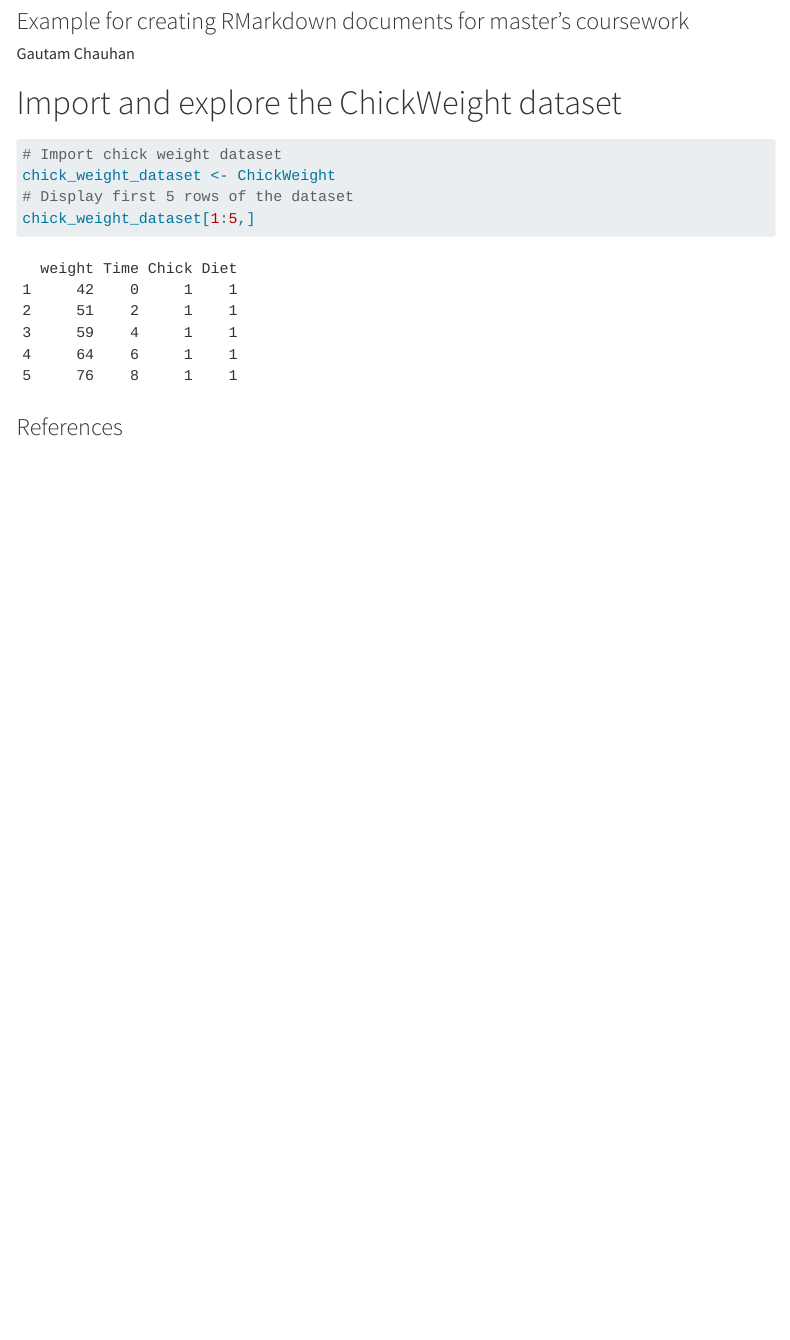
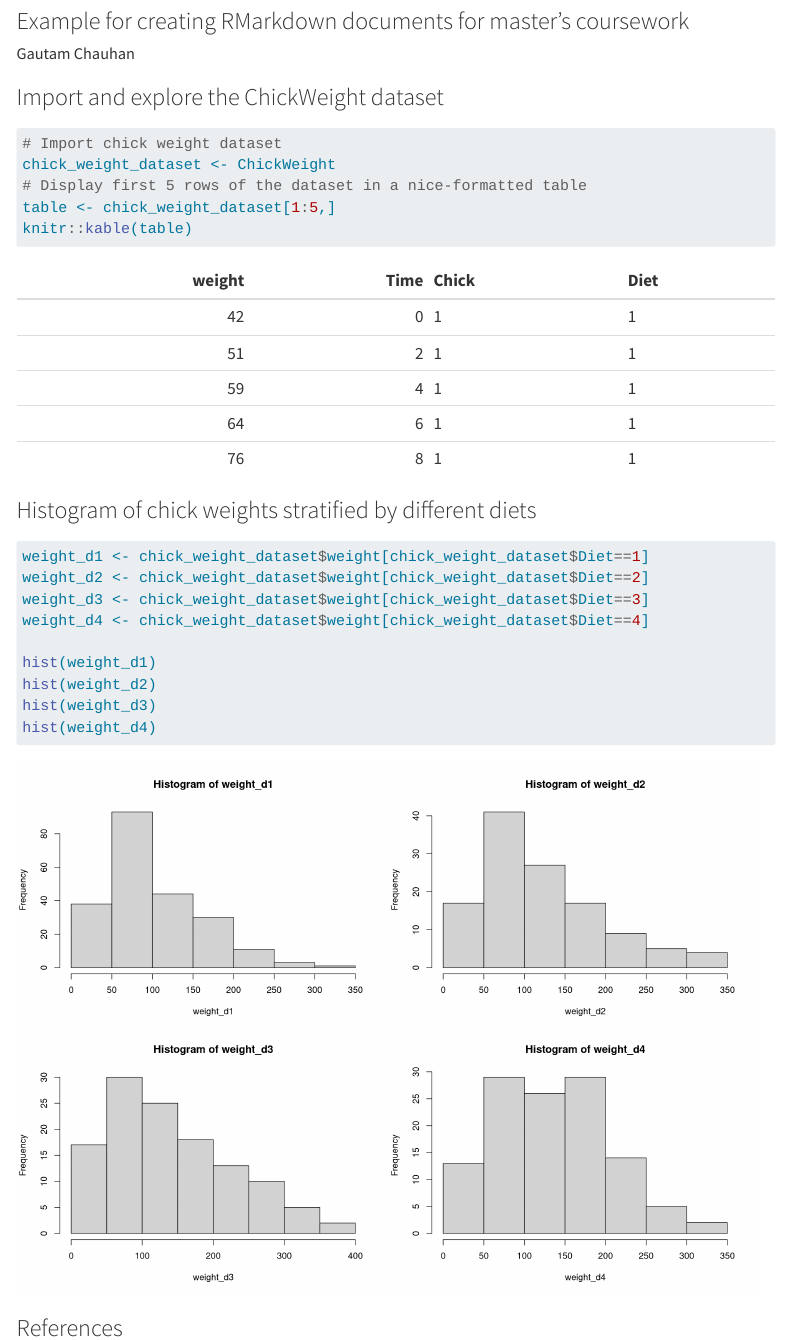
Before and after one commit to Gautam-Chauhan/masters_template_coursework, a Quarto document (practice_coursework.qmd): the page in a window 1100 px wide, from 80 px down. Rendered offline with R 4.5, knitr and Pandoc in place of Quarto, with nearby package versions; menus at the side of the page are left out.

Commit message:
Added a figure with sub-figures

````diff
--- a/practice_coursework.qmd
+++ b/practice_coursework.qmd
@@ -12,14 +12,43 @@ format-links: false
 bibliography: ref.bib
 ---
 
-# Import and explore the ChickWeight dataset
+### Import and explore the ChickWeight dataset
 
 ```{r}
 # Import chick weight dataset
 chick_weight_dataset <- ChickWeight
-# Display first 5 rows of the dataset
-chick_weight_dataset[1:5,]
+# Display first 5 rows of the dataset in a nice-formatted table
+table <- chick_weight_dataset[1:5,]
+knitr::kable(table)
 ```
+
+### Histogram of chick weights stratified by different diets
+
+```{r}
+#| layout-ncol: 2
+#| layout-nrow: 2
+#| label: "Histograms"
+#| fig-subcap:
+#|   - "Diet 1"
+#|   - "Diet 2"
+#|   - "Diet 3"
+#|   - "Diet 4"
+
+weight_d1 <- chick_weight_dataset$weight[chick_weight_dataset$Diet==1]
+weight_d2 <- chick_weight_dataset$weight[chick_weight_dataset$Diet==2]
+weight_d3 <- chick_weight_dataset$weight[chick_weight_dataset$Diet==3]
+weight_d4 <- chick_weight_dataset$weight[chick_weight_dataset$Diet==4]
+
+hist(weight_d1)
+hist(weight_d2)
+hist(weight_d3)
+hist(weight_d4)
+```
+
+
+
+
+
 
 ### References
 
````
